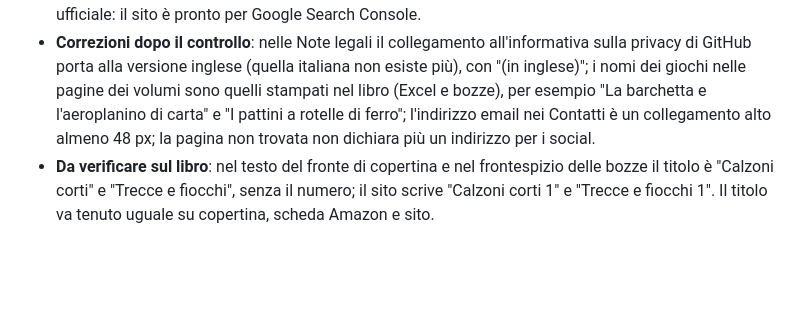
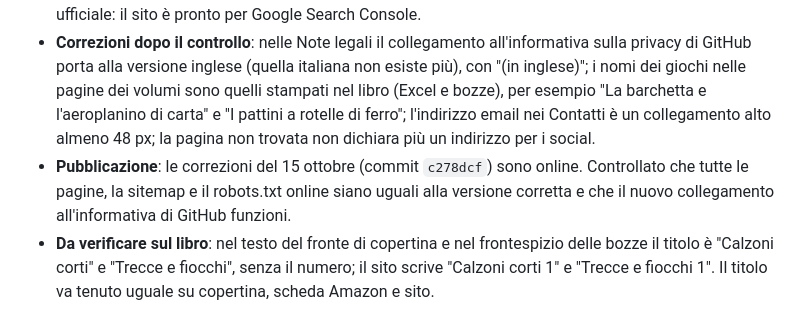
Before and after one commit to laurafiorini1122/lascatoladilatta, a Markdown page: docs/decisioni.md, the part around the change. GitHub-like rendering; blank space fills up the shorter version.

Commit message:
Annota la pubblicazione delle correzioni del 15 ottobre
Co-Authored-By: Claude Opus 5.5 <noreply@anthropic.com>

```diff
--- a/docs/decisioni.md
+++ b/docs/decisioni.md
@@ -46,6 +46,7 @@
 
 - **Controllo finale prima della pubblicazione dei quaderni**: tutte le pagine, le immagini, la sitemap, il robots.txt e il PDF della pagina di prova rispondono in https; http, www e l'indirizzo github.io portano a https://lascatoladilatta.it. Il sottotitolo "Anni '50 e '60. Da colorare e raccontare" è giusto in tutte le pagine e nelle tre anteprime per i social. Sul telefono (360 px) nessuna pagina scorre di lato e il testo resta ad almeno 20 px. Sitemap e robots.txt sono corretti e ogni pagina indica il proprio indirizzo ufficiale: il sito è pronto per Google Search Console.
 - **Correzioni dopo il controllo**: nelle Note legali il collegamento all'informativa sulla privacy di GitHub porta alla versione inglese (quella italiana non esiste più), con "(in inglese)"; i nomi dei giochi nelle pagine dei volumi sono quelli stampati nel libro (Excel e bozze), per esempio "La barchetta e l'aeroplanino di carta" e "I pattini a rotelle di ferro"; l'indirizzo email nei Contatti è un collegamento alto almeno 48 px; la pagina non trovata non dichiara più un indirizzo per i social.
+- **Pubblicazione**: le correzioni del 15 ottobre (commit `c278dcf`) sono online. Controllato che tutte le pagine, la sitemap e il robots.txt online siano uguali alla versione corretta e che il nuovo collegamento all'informativa di GitHub funzioni.
 - **Da verificare sul libro**: nel testo del fronte di copertina e nel frontespizio delle bozze il titolo è "Calzoni corti" e "Trecce e fiocchi", senza il numero; il sito scrive "Calzoni corti 1" e "Trecce e fiocchi 1". Il titolo va tenuto uguale su copertina, scheda Amazon e sito.
 
 ## Testi da rivedere (proposte di Claude)
```
